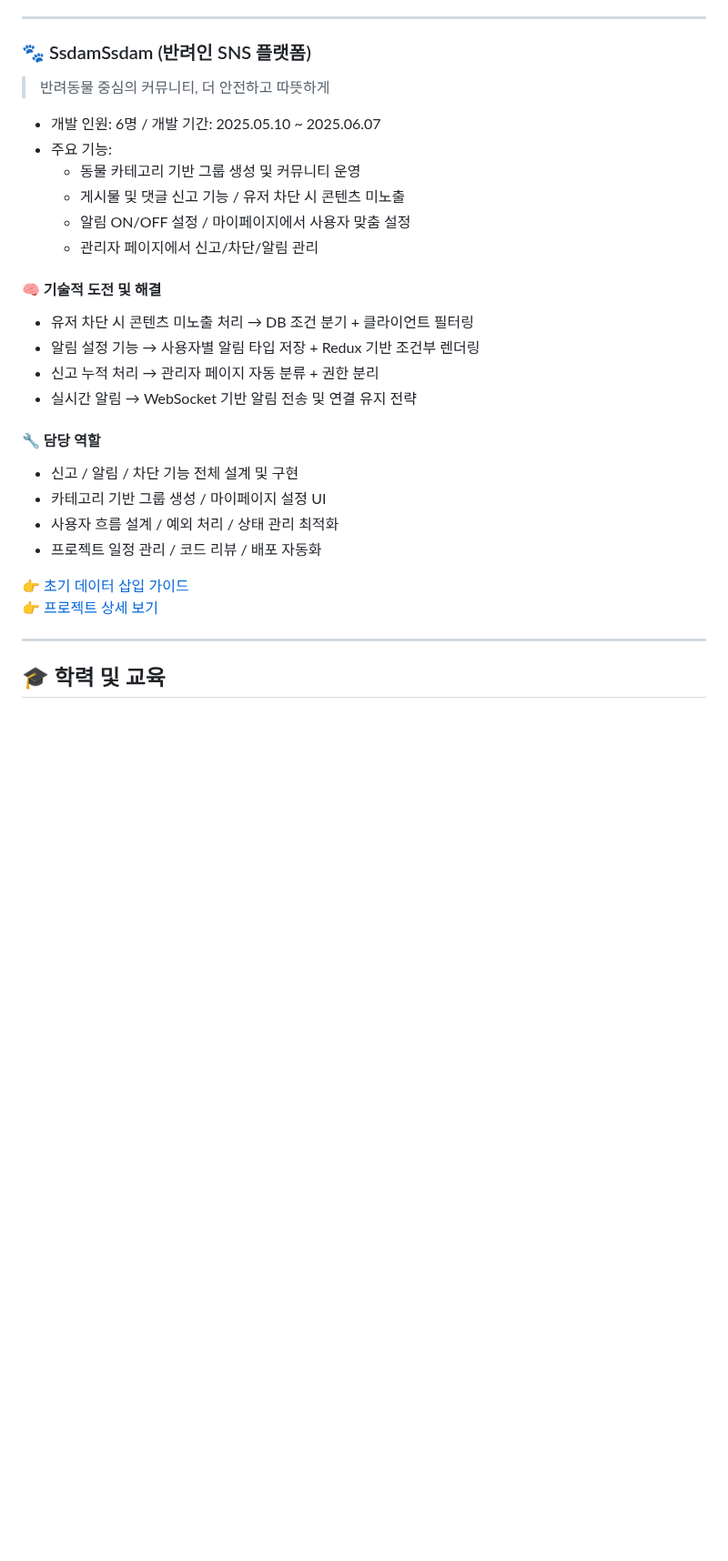
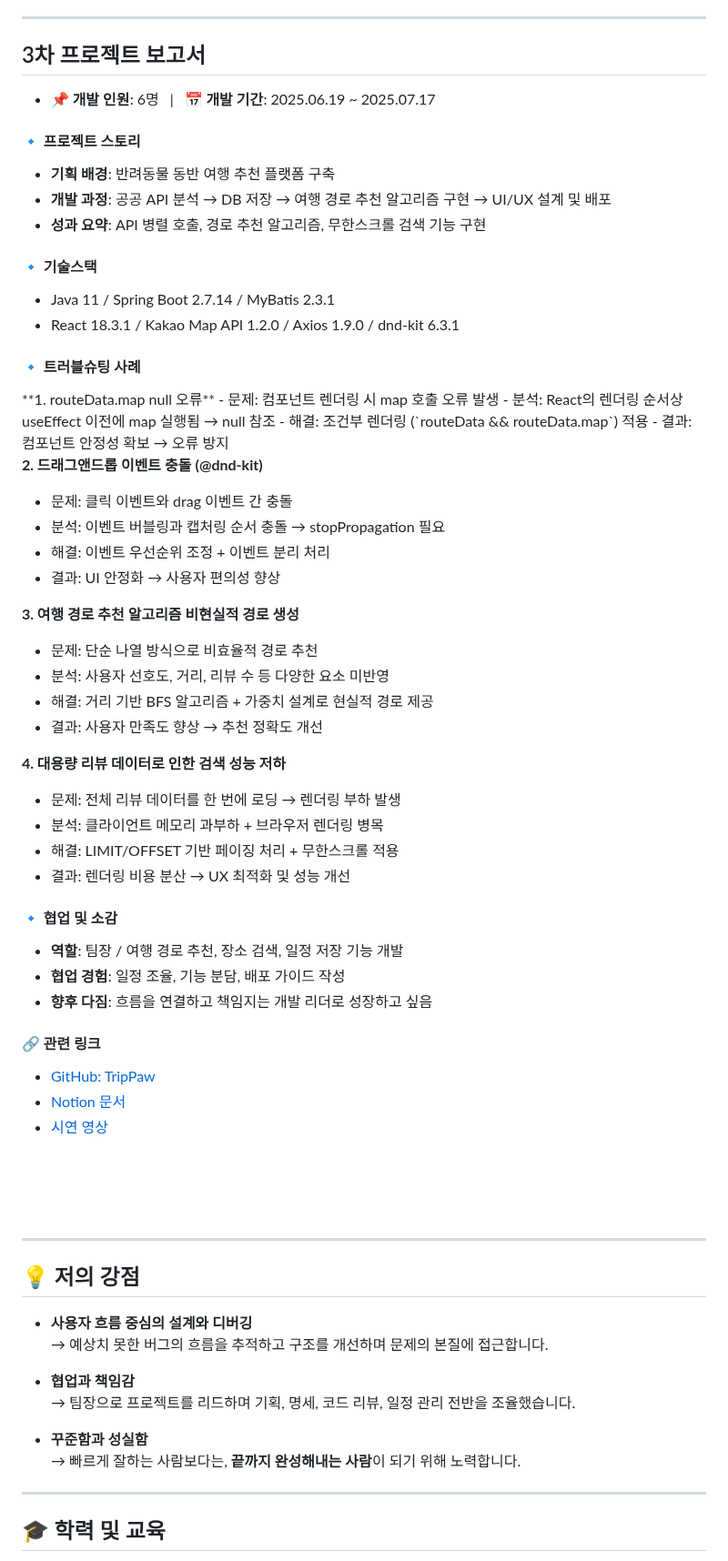
Before and after one commit to syeon279/tripPaw, a Markdown page: README.md, the part around one of its changes. Shown at 91% size. Drawn GitHub-style; blank space fills up the shorter version.

```diff
--- a/README.md
+++ b/README.md
@@ -108,31 +244,77 @@
 
 ---
 
-### 🐾 SsdamSsdam (반려인 SNS 플랫폼)
 
-> 반려동물 중심의 커뮤니티, 더 안전하고 따뜻하게
+##  3차 프로젝트 보고서
+- **📌 개발 인원**: 6명 | **📅 개발 기간**: 2025.06.19 ~ 2025.07.17
 
-- 개발 인원: 6명 / 개발 기간: 2025.05.10 ~ 2025.06.07
-- 주요 기능:
-  - 동물 카테고리 기반 그룹 생성 및 커뮤니티 운영
-  - 게시물 및 댓글 신고 기능 / 유저 차단 시 콘텐츠 미노출
-  - 알림 ON/OFF 설정 / 마이페이지에서 사용자 맞춤 설정
-  - 관리자 페이지에서 신고/차단/알림 관리
+#### 🔹 프로젝트 스토리
+- **기획 배경**: 반려동물 동반 여행 추천 플랫폼 구축
+- **개발 과정**: 공공 API 분석 → DB 저장 → 여행 경로 추천 알고리즘 구현 → UI/UX 설계 및 배포
+- **성과 요약**: API 병렬 호출, 경로 추천 알고리즘, 무한스크롤 검색 기능 구현
 
-#### 🧠 기술적 도전 및 해결
-- 유저 차단 시 콘텐츠 미노출 처리 → DB 조건 분기 + 클라이언트 필터링
-- 알림 설정 기능 → 사용자별 알림 타입 저장 + Redux 기반 조건부 렌더링
-- 신고 누적 처리 → 관리자 페이지 자동 분류 + 권한 분리
-- 실시간 알림 → WebSocket 기반 알림 전송 및 연결 유지 전략
+#### 🔹 기술스택
+- Java 11 / Spring Boot 2.7.14 / MyBatis 2.3.1
+- React 18.3.1 / Kakao Map API 1.2.0 / Axios 1.9.0 / dnd-kit 6.3.1
 
-#### 🔧 담당 역할
-- 신고 / 알림 / 차단 기능 전체 설계 및 구현
-- 카테고리 기반 그룹 생성 / 마이페이지 설정 UI
-- 사용자 흐름 설계 / 예외 처리 / 상태 관리 최적화
-- 프로젝트 일정 관리 / 코드 리뷰 / 배포 자동화
+#### 🔹 트러블슈팅 사례
+<div style="background-color: #fff9e6; padding: 20px; border-radius: 8px; font-family: Arial, sans-serif;">
+**1. routeData.map null 오류**
+- 문제: 컴포넌트 렌더링 시 map 호출 오류 발생
+- 분석: React의 렌더링 순서상 useEffect 이전에 map 실행됨 → null 참조
+- 해결: 조건부 렌더링 (`routeData && routeData.map`) 적용
+- 결과: 컴포넌트 안정성 확보 → 오류 방지
 
-👉 [초기 데이터 삽입 가이드](https://github.com/syeon279/Ssdam/wiki/Init-Data-Guide)
-👉 [프로젝트 상세 보기](https://github.com/syeon279/Ssdam)
+**2. 드래그앤드롭 이벤트 충돌 (@dnd-kit)**
+- 문제: 클릭 이벤트와 drag 이벤트 간 충돌
+- 분석: 이벤트 버블링과 캡처링 순서 충돌 → stopPropagation 필요
+- 해결: 이벤트 우선순위 조정 + 이벤트 분리 처리
+- 결과: UI 안정화 → 사용자 편의성 향상
+
+**3. 여행 경로 추천 알고리즘 비현실적 경로 생성**
+- 문제: 단순 나열 방식으로 비효율적 경로 추천
+- 분석: 사용자 선호도, 거리, 리뷰 수 등 다양한 요소 미반영
+- 해결: 거리 기반 BFS 알고리즘 + 가중치 설계로 현실적 경로 제공
+- 결과: 사용자 만족도 향상 → 추천 정확도 개선
+
+**4. 대용량 리뷰 데이터로 인한 검색 성능 저하**
+- 문제: 전체 리뷰 데이터를 한 번에 로딩 → 렌더링 부하 발생
+- 분석: 클라이언트 메모리 과부하 + 브라우저 렌더링 병목
+- 해결: LIMIT/OFFSET 기반 페이징 처리 + 무한스크롤 적용
+- 결과: 렌더링 비용 분산 → UX 최적화 및 성능 개선
+</div>
+
+#### 🔹 협업 및 소감
+- **역할**: 팀장 / 여행 경로 추천, 장소 검색, 일정 저장 기능 개발
+- **협업 경험**: 일정 조율, 기능 분담, 배포 가이드 작성
+- **향후 다짐**: 흐름을 연결하고 책임지는 개발 리더로 성장하고 싶음
+
+#### 🔗 관련 링크
+- [GitHub: TripPaw](https://github.com/syeon279/tripPaw.git)
+- [Notion 문서](https://ysh-blue.notion.site/trippaw)
+- [시연 영상](https://youtu.be/LXcgUj_6oBI?feature=shared)
+
+
+
+
+
+<br/>
+<br/>
+<br/>
+
+---
+
+
+## 💡 저의 강점
+
+- **사용자 흐름 중심의 설계와 디버깅**
+  → 예상치 못한 버그의 흐름을 추적하고 구조를 개선하며 문제의 본질에 접근합니다.
+
+- **협업과 책임감**
+  → 팀장으로 프로젝트를 리드하며 기획, 명세, 코드 리뷰, 일정 관리 전반을 조율했습니다.
+
+- **꾸준함과 성실함**
+  → 빠르게 잘하는 사람보다는, **끝까지 완성해내는 사람**이 되기 위해 노력합니다.
 
 ---
 
```
Also changed, not shown: other parts of README.md (+210 -74 lines).
